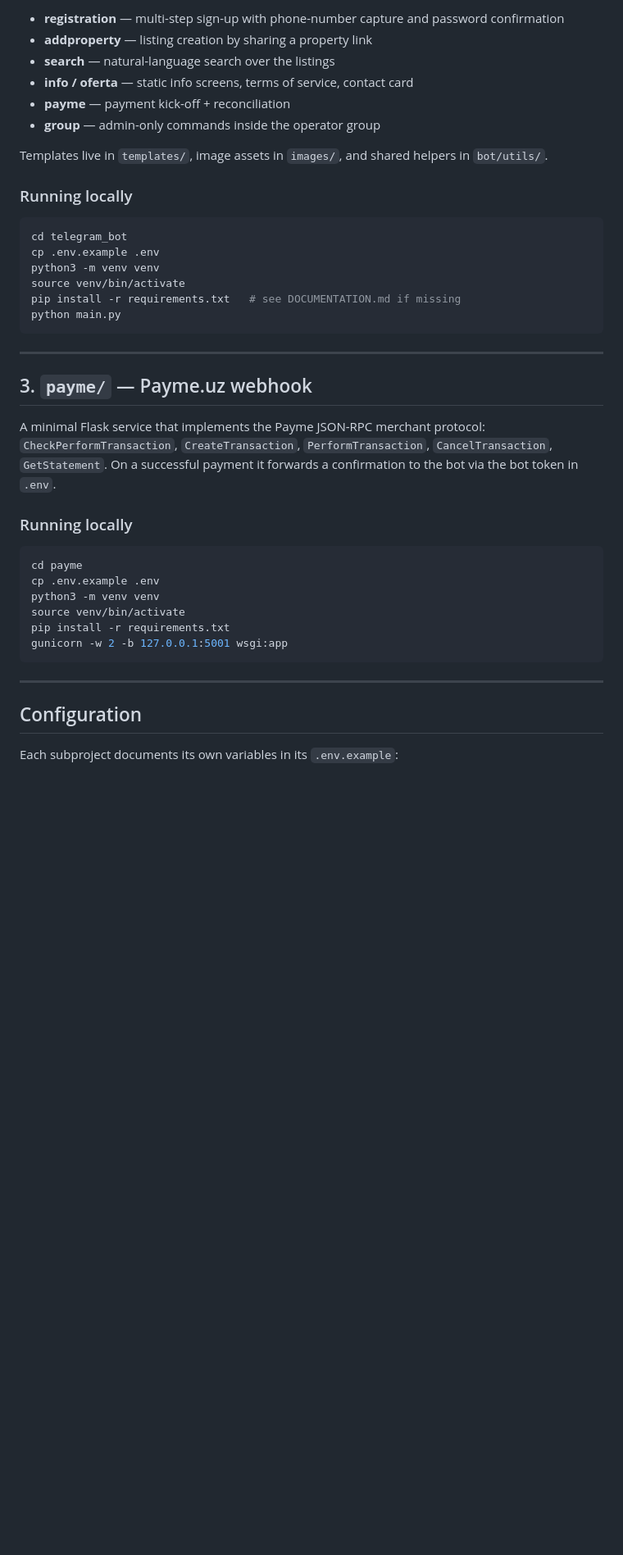
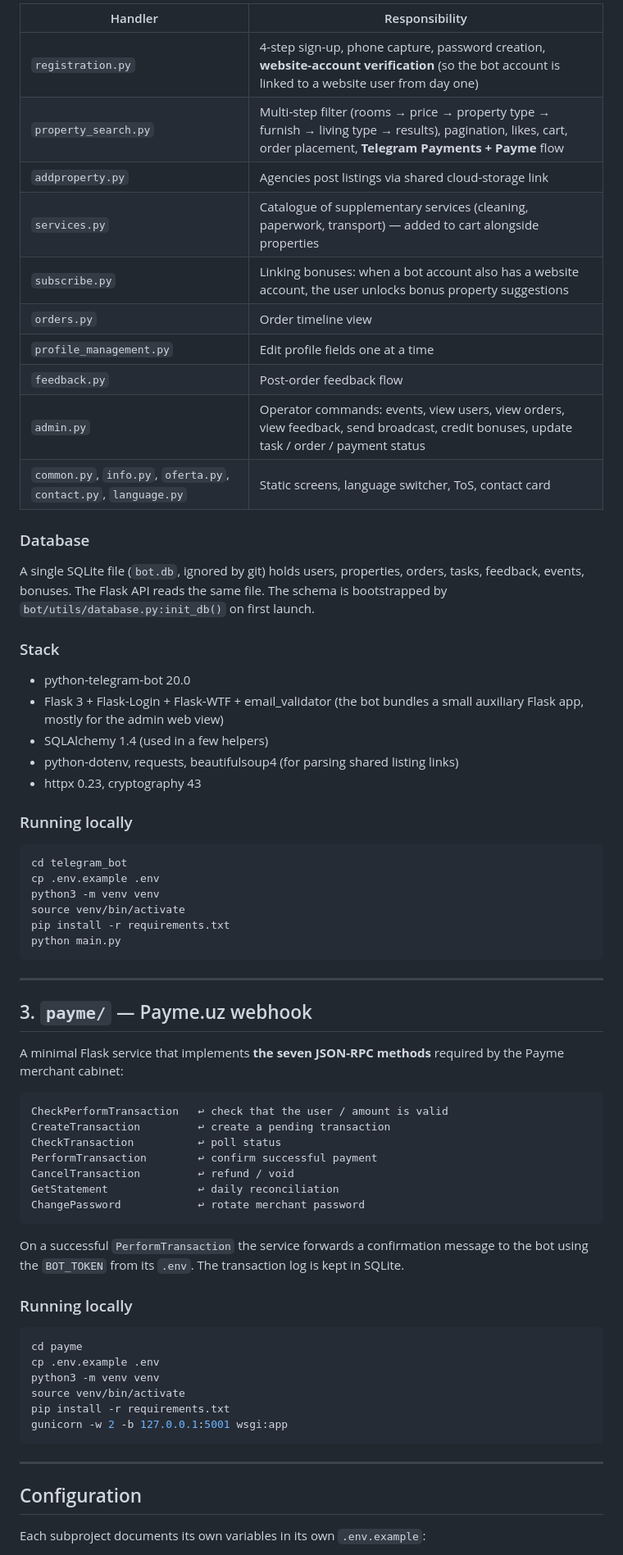
Before and after one commit to kamronbekbatirov/nothard, a Markdown page: README.md, the part around one of its changes. Shown at 82% size. Drawn GitHub-style; blank space fills up the shorter version.

````diff
--- a/README.md
+++ b/README.md
@@ -79,12 +144,27 @@ A Python bot built on `python-telegram-bot` v20+. It is the primary onboarding s
 
-- **registration** — multi-step sign-up with phone-number capture and password confirmation
-- **addproperty** — listing creation by sharing a property link
-- **search** — natural-language search over the listings
-- **info / oferta** — static info screens, terms of service, contact card
-- **payme** — payment kick-off + reconciliation
-- **group** — admin-only commands inside the operator group
+| Handler | Responsibility |
+| --- | --- |
+| `registration.py` | 4-step sign-up, phone capture, password creation, **website-account verification** (so the bot account is linked to a website user from day one) |
+| `property_search.py` | Multi-step filter (rooms → price → property type → furnish → living type → results), pagination, likes, cart, order placement, **Telegram Payments + Payme** flow |
+| `addproperty.py` | Agencies post listings via shared cloud-storage link |
+| `services.py` | Catalogue of supplementary services (cleaning, paperwork, transport) — added to cart alongside properties |
+| `subscribe.py` | Linking bonuses: when a bot account also has a website account, the user unlocks bonus property suggestions |
+| `orders.py` | Order timeline view |
+| `profile_management.py` | Edit profile fields one at a time |
+| `feedback.py` | Post-order feedback flow |
+| `admin.py` | Operator commands: events, view users, view orders, view feedback, send broadcast, credit bonuses, update task / order / payment status |
+| `common.py`, `info.py`, `oferta.py`, `contact.py`, `language.py` | Static screens, language switcher, ToS, contact card |
 
-Templates live in `templates/`, image assets in `images/`, and shared helpers in `bot/utils/`.
+### Database
+
+A single SQLite file (`bot.db`, ignored by git) holds users, properties, orders, tasks, feedback, events, bonuses. The Flask API reads the same file. The schema is bootstrapped by `bot/utils/database.py:init_db()` on first launch.
+
+### Stack
+- python-telegram-bot 20.0
+- Flask 3 + Flask-Login + Flask-WTF + email_validator (the bot bundles a small auxiliary Flask app, mostly for the admin web view)
+- SQLAlchemy 1.4 (used in a few helpers)
+- python-dotenv, requests, beautifulsoup4 (for parsing shared listing links)
+- httpx 0.23, cryptography 43
 
 ### Running locally
 
@@ -93,7 +173,7 @@ cd telegram_bot
 cp .env.example .env
 python3 -m venv venv
 source venv/bin/activate
-pip install -r requirements.txt   # see DOCUMENTATION.md if missing
+pip install -r requirements.txt
 python main.py
 ```
 
@@ -101,7 +181,19 @@ python main.py
 
 ## 3. `payme/` — Payme.uz webhook
 
-A minimal Flask service that implements the Payme JSON-RPC merchant protocol: `CheckPerformTransaction`, `CreateTransaction`, `PerformTransaction`, `CancelTransaction`, `GetStatement`. On a successful payment it forwards a confirmation to the bot via the bot token in `.env`.
+A minimal Flask service that implements **the seven JSON-RPC methods** required by the Payme merchant cabinet:
+
+```
+CheckPerformTransaction   ↩ check that the user / amount is valid
+CreateTransaction         ↩ create a pending transaction
+CheckTransaction          ↩ poll status
+PerformTransaction        ↩ confirm successful payment
+CancelTransaction         ↩ refund / void
+GetStatement              ↩ daily reconciliation
+ChangePassword            ↩ rotate merchant password
+```
+
+On a successful `PerformTransaction` the service forwards a confirmation message to the bot using the `BOT_TOKEN` from its `.env`. The transaction log is kept in SQLite.
 
 ### Running locally
 
@@ -118,5 +210,5 @@ gunicorn -w 2 -b 127.0.0.1:5001 wsgi:app
 
 ## Configuration
 
-Each subproject documents its own variables in its `.env.example`:
+Each subproject documents its own variables in its own `.env.example`:
 
````
Also changed, not shown: other parts of README.md (+92 -27 lines).
